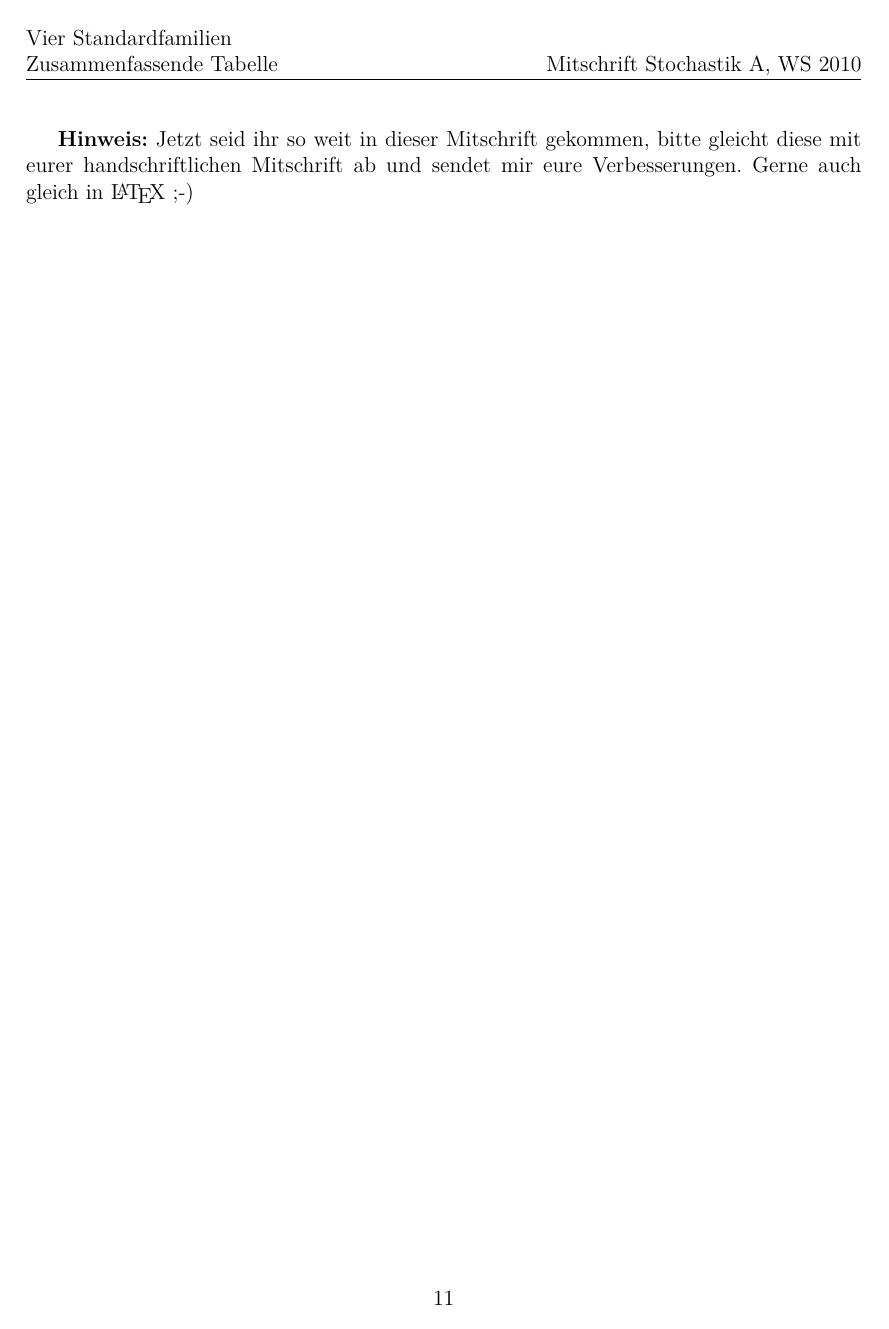
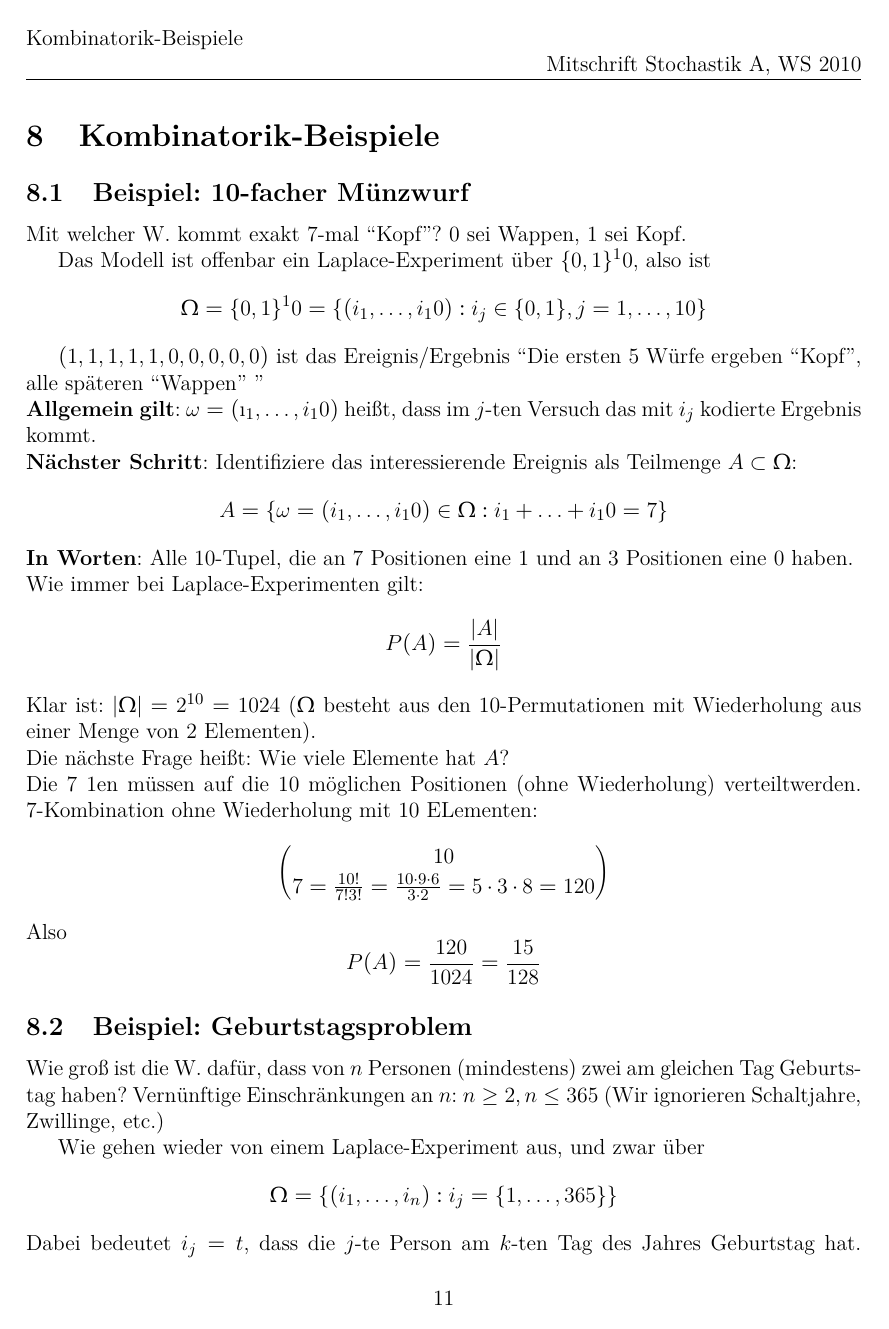
Before and after one commit to rbecher/luh-vorlesungen-inf-ws10-stoch, a LaTeX paper (stochastik.tex, which reads vorlesung03.tex): page 11 of 11 before the commit and page 11 of 14 after it. The pictures show the PDF file mitschrift.pdf that the author committed with the source.

Commit message:
dritte vorlesung

```diff
--- /dev/null
+++ b/vorlesung03.tex
@@ -0,0 +1,51 @@
+\section{Kombinatorik-Beispiele}
+
+\subsection{Beispiel: 10-facher Münzwurf}
+
+Mit welcher W. kommt exakt 7-mal ``Kopf''?
+$0$ sei Wappen, $1$ sei Kopf.
+
+Das Modell ist offenbar ein Laplace-Experiment über $\{0,1\}^10$, also ist
+\[\Omega=\{0,1\}^10 = \{ (i_1,\ldots,i_10) : i_j \in \{0,1\}, j = 1,\ldots,10 \}\]
+
+$(1,1,1,1,1,0,0,0,0,0)$ ist das Ereignis/Ergebnis ``Die ersten 5 Würfe ergeben ``Kopf'', alle späteren ``Wappen'' ''
+
+\noindent \textbf{Allgemein gilt}:
+$\omega = (\i_1,\ldots,i_10)$ heißt, dass im $j$-ten Versuch das mit $i_j$ kodierte Ergebnis kommt.\\
+\textbf{Nächster Schritt}:
+Identifiziere das interessierende Ereignis als Teilmenge $A \subset \Omega$:
+\[ A = \{ \omega=(i_1,\ldots,i_10) \in \Omega : i_1+\ldots + i_10 = 7 \} \]
+\textbf{In Worten}:
+Alle $10$-Tupel, die an $7$ Positionen eine $1$ und an $3$ Positionen eine $0$ haben.
+
+\noindent Wie immer bei Laplace-Experimenten gilt:
+\[P(A) = \frac{|A|}{|\Omega|} \]
+Klar ist: $|\Omega| = 2^{10} = 1024$ ($\Omega$ besteht aus den $10$-Permutationen mit Wiederholung aus einer Menge von $2$ Elementen).
+
+\noindent Die nächste Frage heißt:
+Wie viele Elemente hat $A$?\\
+Die $7$ $1$en müssen auf die $10$ möglichen Positionen (ohne Wiederholung) verteiltwerden.
+$7$-Kombination ohne Wiederholung mit $10$ ELementen:
+\[ 10 \choose 7 = \frac{10!}{7!3!} = \frac{10\cdot 9 \cdot 6}{3 \cdot 2} = 5 \cdot 3 \cdot 8 = 120 \]
+Also \[ P(A) = \frac{120}{1024} = \frac{15}{128} \]
+
+\subsection{Beispiel: Geburtstagsproblem}
+
+Wie groß ist die W. dafür, dass von $n$ Personen (mindestens) zwei am gleichen Tag Geburtstag haben?
+Vernünftige Einschränkungen an $n$: $n \geq 2, n \leq 365$ (Wir ignorieren Schaltjahre, Zwillinge, etc.)
+
+Wie gehen wieder von einem Laplace-Experiment aus, und zwar über
+\[ \Omega = \{ (i_1,\ldots,i_n) : i_j = \{ 1,\ldots,365 \} \} \]
+Dabei bedeutet $i_j=t$, dass die $j$-te Person am $k$-ten Tag des Jahres Geburtstag hat.
+$|\Omega| = 365^n$ ($n$ Permutationen mit Wiederholung aus einer Menge mit $365$ Elementen.
+
+\textbf{Nächster Schritt} (wieder):
+Identifiziere $A$ als Teilmenge von $\Omega$.
+\[ A = \{ (i_1,\ldots,i_n) \in \Omega : \exists j_k=\{1,\ldots,n\}\text{ mit }j\neq k \cap i_j=i_k  \} \]
+
+Hier nützlich: Übergang zum Komplementär-Ereignis
+\[ A^c = \{ (i_1,\ldots,i_n) \in \Omega : i_j \neq i_k,\ j \neq k \}\]
+
+$A^c$ ist also die Menge der $n$-Permutationen aus einer Menge von $365$ Elementen, nun also \textbf{ohne} Wiederholung:
+$365 \cdot 364 \cdot \ldots \cdot (365 - n +1)$
+Also
@@ -0,0 +65 @@
+Also $|\Omega| = n!$
```
Also changed, not shown: stochastik.tex (+1 -0 lines), mitschrift.pdf, vorlesung03.tex (63 more changed lines).
